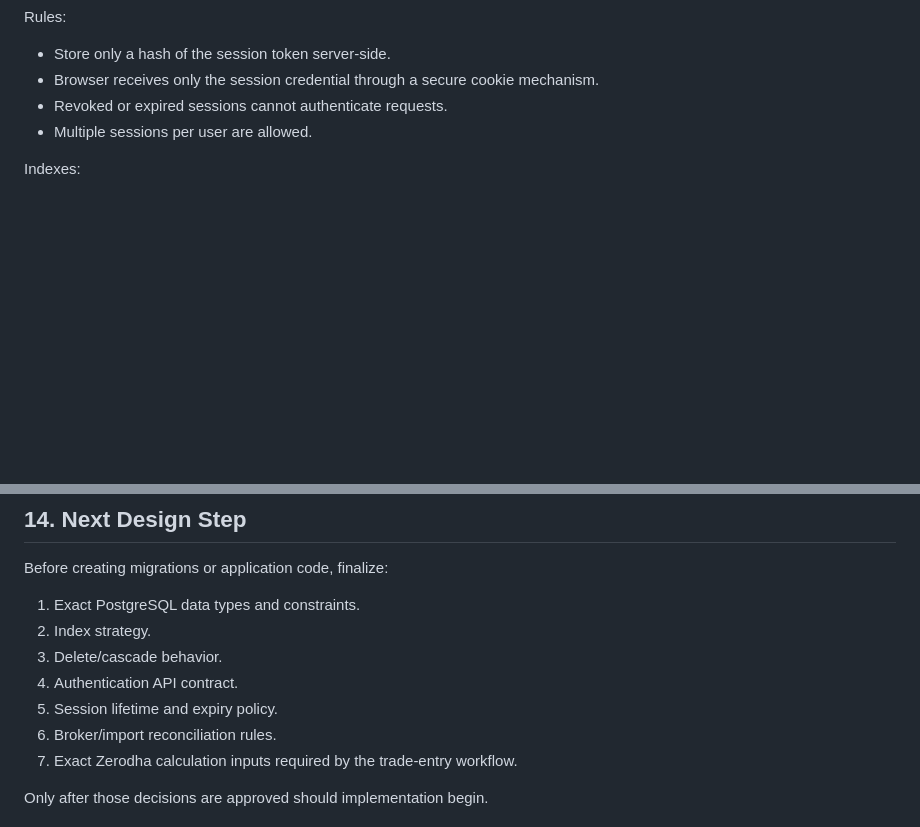
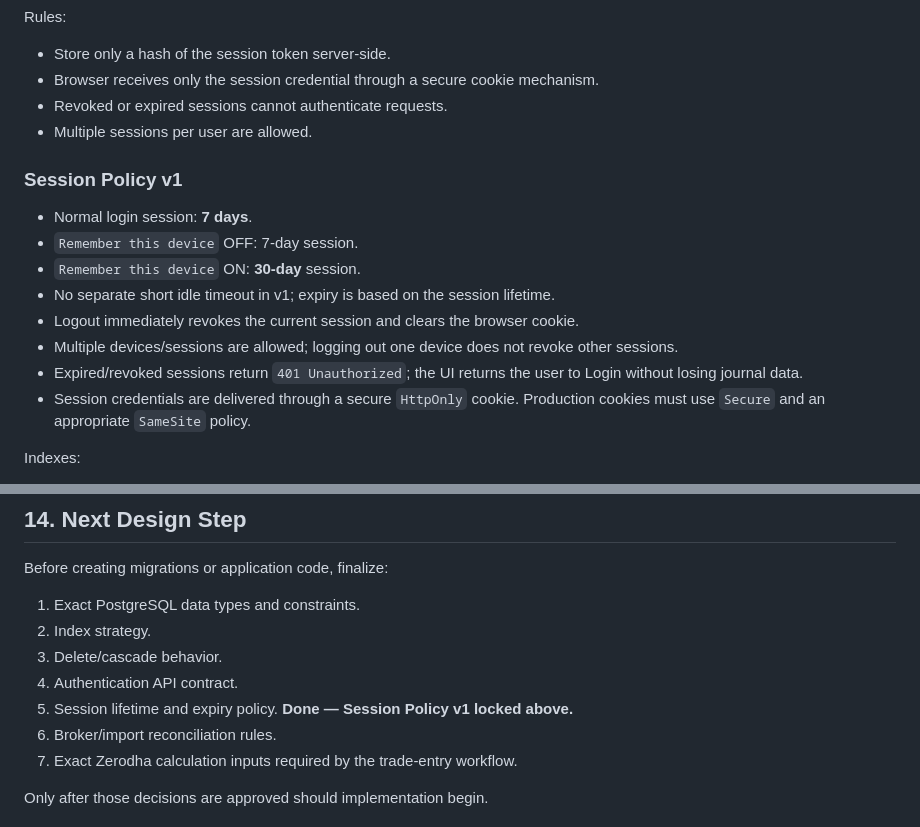
Before and after one commit to k89ur/Pipsgox_Journal, a Markdown page: docs/DATABASE_SCHEMA_V1.md, 2 parts joined by grey strips. Rendered like a GitHub page; blank space fills up the shorter version.

Commit message:
docs: lock session policy v1

```diff
--- a/docs/DATABASE_SCHEMA_V1.md
+++ b/docs/DATABASE_SCHEMA_V1.md
@@ -61,6 +61,17 @@ Rules:
 - Browser receives only the session credential through a secure cookie mechanism.
 - Revoked or expired sessions cannot authenticate requests.
 - Multiple sessions per user are allowed.
+
+### Session Policy v1
+
+- Normal login session: **7 days**.
+- `Remember this device` OFF: 7-day session.
+- `Remember this device` ON: **30-day** session.
+- No separate short idle timeout in v1; expiry is based on the session lifetime.
+- Logout immediately revokes the current session and clears the browser cookie.
+- Multiple devices/sessions are allowed; logging out one device does not revoke other sessions.
+- Expired/revoked sessions return `401 Unauthorized`; the UI returns the user to Login without losing journal data.
+- Session credentials are delivered through a secure `HttpOnly` cookie. Production cookies must use `Secure` and an appropriate `SameSite` policy.
 
 Indexes:
 - Unique index on session token hash.
@@ -259,7 +270,7 @@ Before creating migrations or application code, finalize:
 2. Index strategy.
 3. Delete/cascade behavior.
 4. Authentication API contract.
-5. Session lifetime and expiry policy.
+5. Session lifetime and expiry policy. **Done — Session Policy v1 locked above.**
 6. Broker/import reconciliation rules.
 7. Exact Zerodha calculation inputs required by the trade-entry workflow.
 
```
